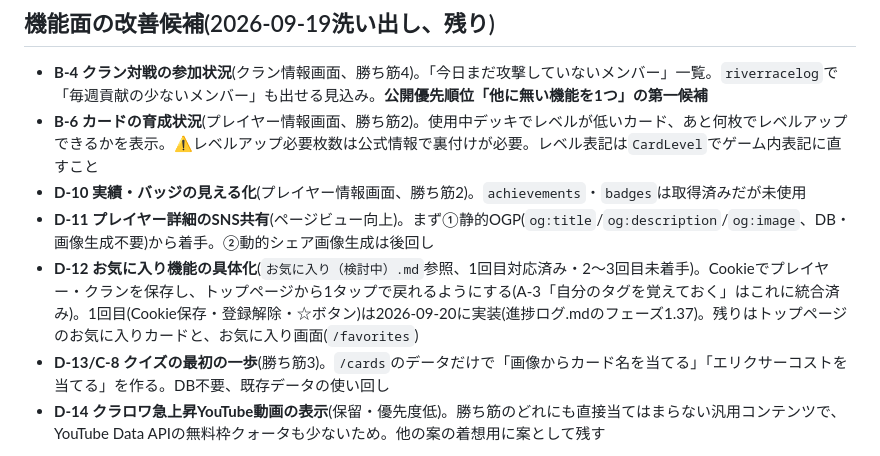
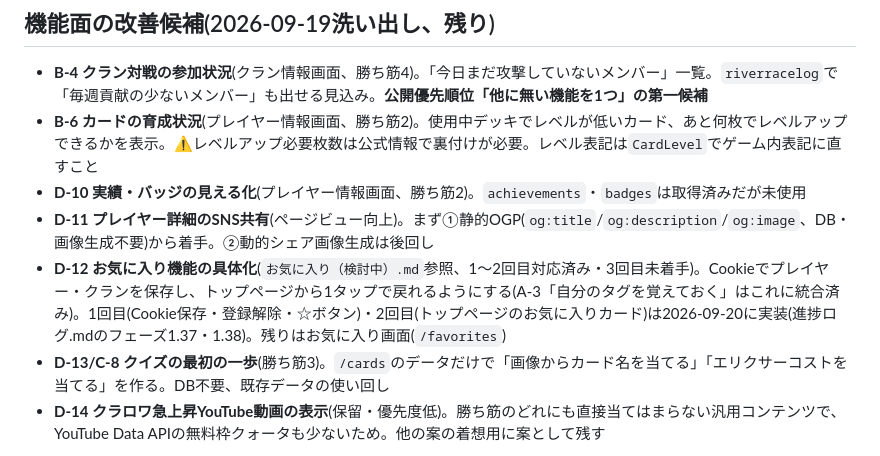
Before and after one commit to yyama694/clash-royale-api, a Markdown page: TODO.md, the part around the change. Rendered like a GitHub page.

```diff
--- a/TODO.md
+++ b/TODO.md
@@ -72,7 +72,7 @@ Always Free枠のAmpere A1.Flex(ARM、4 OCPU・24GBまで)への乗り換えを
 - **B-6 カードの育成状況**(プレイヤー情報画面、勝ち筋2)。使用中デッキでレベルが低いカード、あと何枚でレベルアップできるかを表示。⚠レベルアップ必要枚数は公式情報で裏付けが必要。レベル表記は`CardLevel`でゲーム内表記に直すこと
 - **D-10 実績・バッジの見える化**(プレイヤー情報画面、勝ち筋2)。`achievements`・`badges`は取得済みだが未使用
 - **D-11 プレイヤー詳細のSNS共有**(ページビュー向上)。まず①静的OGP(`og:title`/`og:description`/`og:image`、DB・画像生成不要)から着手。②動的シェア画像生成は後回し
-- **D-12 お気に入り機能の具体化**(`お気に入り（検討中）.md`参照、1回目対応済み・2〜3回目未着手)。Cookieでプレイヤー・クランを保存し、トップページから1タップで戻れるようにする(A-3「自分のタグを覚えておく」はこれに統合済み)。1回目(Cookie保存・登録解除・☆ボタン)は2026-09-20に実装(進捗ログ.mdのフェーズ1.37)。残りはトップページのお気に入りカードと、お気に入り画面(`/favorites`)
+- **D-12 お気に入り機能の具体化**(`お気に入り（検討中）.md`参照、1〜2回目対応済み・3回目未着手)。Cookieでプレイヤー・クランを保存し、トップページから1タップで戻れるようにする(A-3「自分のタグを覚えておく」はこれに統合済み)。1回目(Cookie保存・登録解除・☆ボタン)・2回目(トップページのお気に入りカード)は2026-09-20に実装(進捗ログ.mdのフェーズ1.37・1.38)。残りはお気に入り画面(`/favorites`)
 - **D-13/C-8 クイズの最初の一歩**(勝ち筋3)。`/cards`のデータだけで「画像からカード名を当てる」「エリクサーコストを当てる」を作る。DB不要、既存データの使い回し
 - **D-14 クラロワ急上昇YouTube動画の表示**(保留・優先度低)。勝ち筋のどれにも直接当てはまらない汎用コンテンツで、YouTube Data APIの無料枠クォータも少ないため。他の案の着想用に案として残す
 
```
Also changed, not shown: お気に入り（検討中）.md (+1 -1 lines), 進捗ログ.md (+12 -1 lines).
